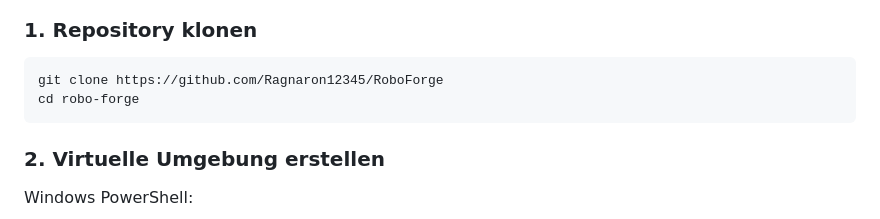
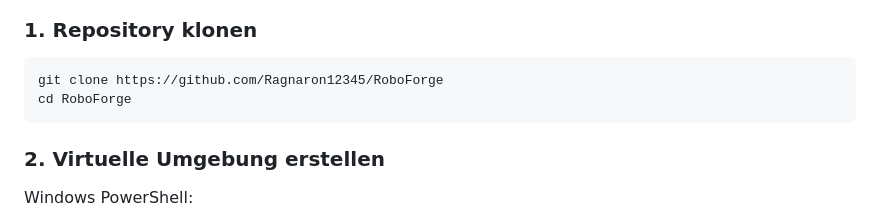
Before and after one commit to Ragnaron12345/RoboForge, a Markdown page: README.md, the part around the change. Rendered like a GitHub page.

````diff
--- a/README.md
+++ b/README.md
@@ -104,7 +104,7 @@ OLLAMA_MODEL=qwen3-coder:30b
 
 ```bash
 git clone https://github.com/Ragnaron12345/RoboForge
-cd robo-forge
+cd RoboForge
 ```
 
 ### 2. Virtuelle Umgebung erstellen
````
